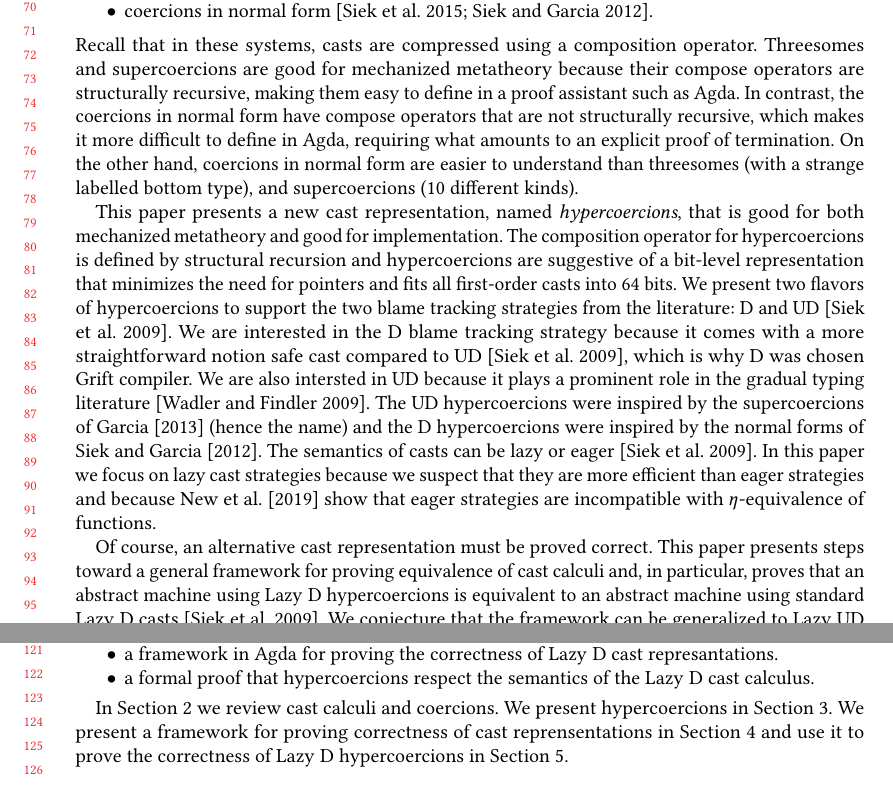
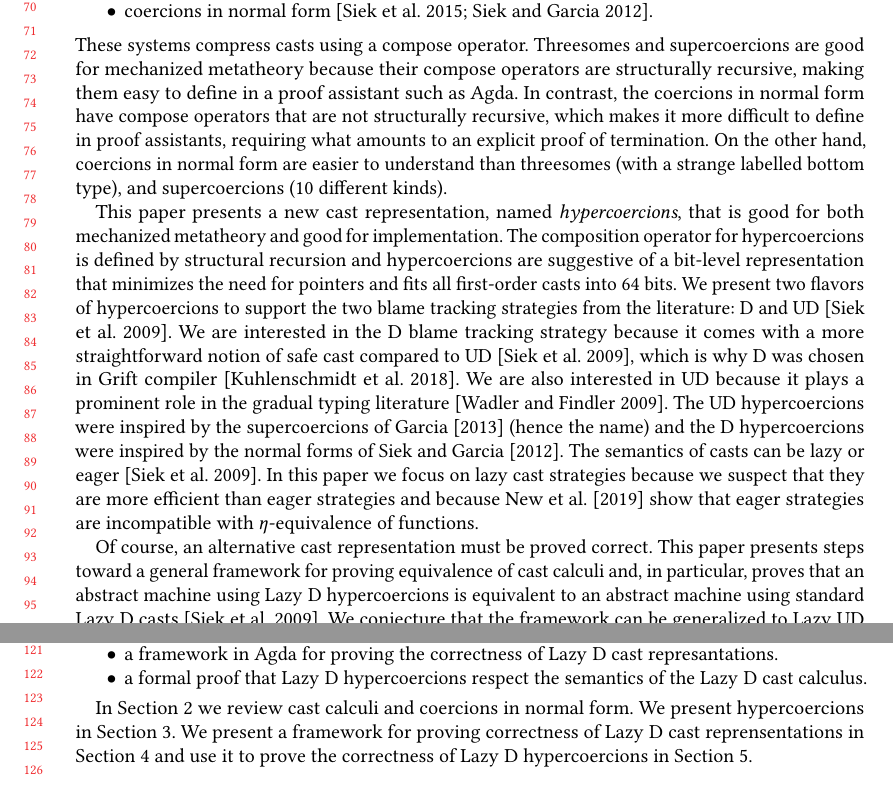
Before and after one commit to LuKC1024/hypercoercion-and-framework-wgt2020, a LaTeX paper (paper.tex): two parts of pages 2 and 3 of 23, joined at a grey line, cut so that both start at the same text. Compiled offline with pdfLaTeX.

Commit message:
revise intro

```diff
--- a/paper.tex
+++ b/paper.tex
@@ -391,13 +391,15 @@ The current state of the art includes
 \item coercions in normal form
   \citep{siek2012interpretations,siek2015blame}.
 \end{itemize}
-Recall that in these systems, casts are compressed using a composition
-operator.  Threesomes and supercoercions are good for mechanized
+%Recall that in these systems, casts are compressed using a composition
+%operator.
+These systems compress casts using a compose operator.
+Threesomes and supercoercions are good for mechanized
 metatheory because their compose operators are structurally recursive,
 making them easy to define in a proof assistant such as Agda. In
 contrast, the coercions in normal form have compose operators that are
 not structurally recursive, which makes it more difficult to define in
-Agda, requiring what amounts to an explicit proof of termination.
+proof assistants, requiring what amounts to an explicit proof of termination.
 %
 On the other hand, coercions in normal form are easier to understand
 than threesomes (with a strange labelled bottom type), and
@@ -413,9 +415,10 @@ fits all first-order casts into 64 bits.
 We present two flavors of hypercoercions to support the two blame
 tracking strategies from the literature: D and
 UD~\citep{siek2009exploring}. We are interested in the D blame
-tracking strategy because it comes with a more straightforward notion
+tracking strategy because it comes with a more straightforward notion of
 safe cast compared to UD~\citep{siek2009exploring}, which is why D was
-chosen Grift compiler. We are also intersted in UD because it plays a
+chosen in Grift compiler~\citep{kuhlenschmidt2018efficient}. We are also
+interested in UD because it plays a
 prominent role in the gradual typing literature
 \citep{wadler2009well}.  The UD hypercoercions were inspired by the
 supercoercions of \citet{garcia2013calculating} (hence the name) and
@@ -435,7 +438,7 @@ abstract machine using \lazyD{} hypercoercions is equivalent to an
 abstract machine using standard \lazyD{}
 casts~\citep{siek2009exploring}. We conjecture that the framework can
 be generalized to \lazyUD{} and that it can be applied to coercions in
-normal form and threesomes.
+normal form, threesomes, and supercoercions.
 
 To summarize, the primary contributions of this paper are:
 \begin{itemize}
@@ -444,14 +447,15 @@ To summarize, the primary contributions of this paper are:
   representation.
 \item a framework in Agda for proving the correctness of \lazyD{} cast
   represantations.
-\item a formal proof that hypercoercions respect the semantics
+\item a formal proof that \lazyD\ hypercoercions respect the semantics
   of the \lazyD{} cast calculus.
 \end{itemize}
 
-In Section~\ref{sec:background} we review cast calculi and coercions.
+In Section~\ref{sec:background} we review cast calculi and coercions in normal
+form.
 We present hypercoercions in
 Section~\ref{sec:hypercoercion-definition}.  We present a framework
-for proving correctness of cast reprensentations in
+for proving correctness of \lazyD\ cast reprensentations in
 Section~\ref{sec:framework} and use it to prove the correctness of
 \lazyD{} hypercoercions in
 Section~\ref{sec:hypercoercion-correctness}.
```
